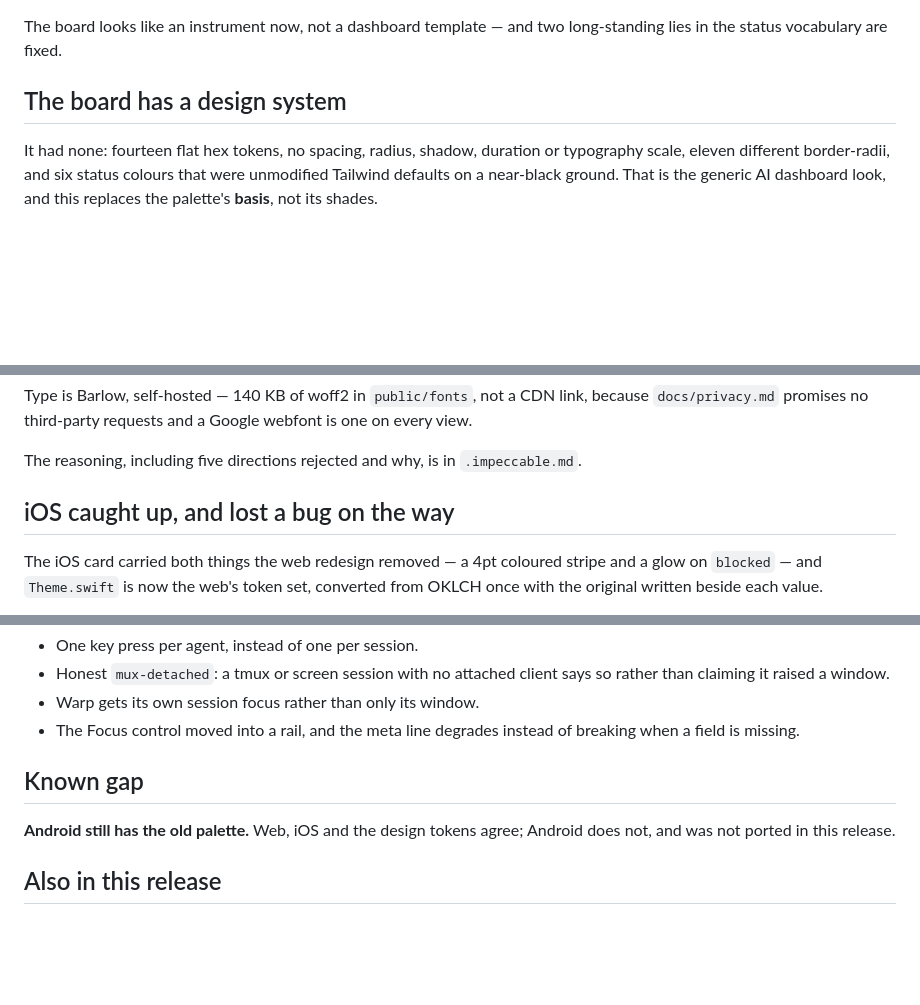
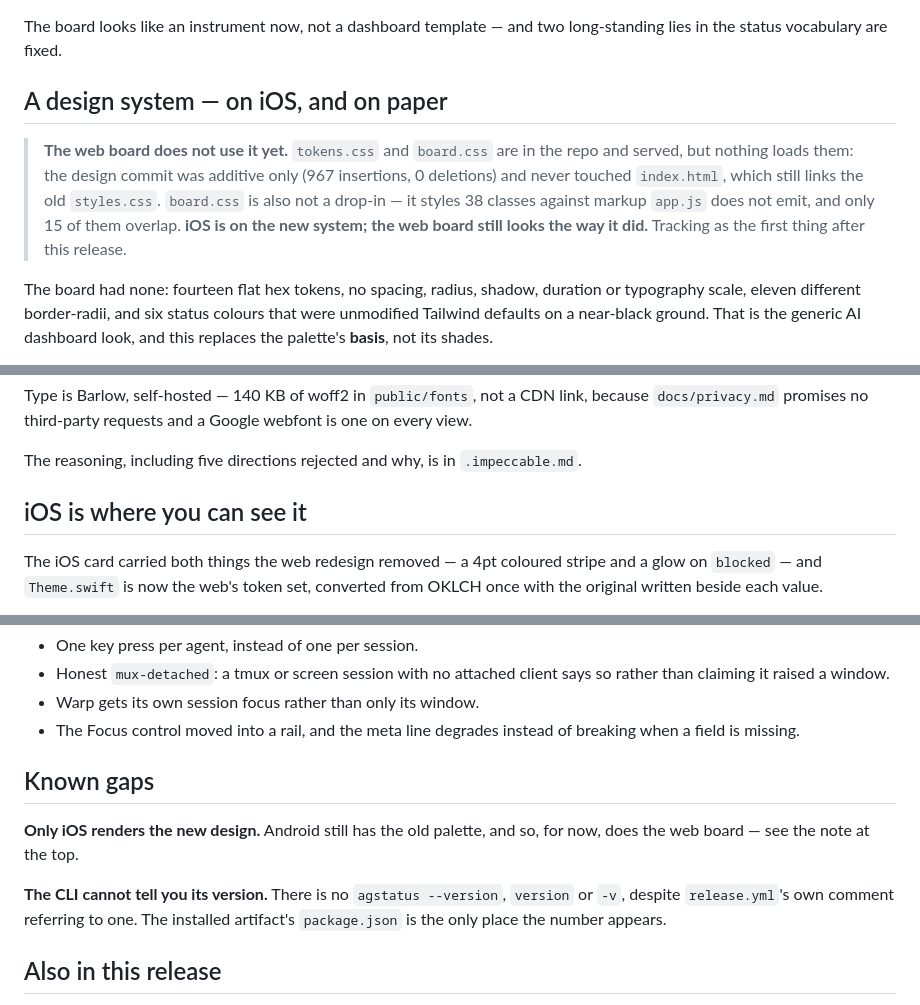
Before and after one commit to KardanovIR/claude-status-dashboard, a Markdown page: docs/release-notes/v1.5.0.md, 3 parts joined by grey strips. Rendered like a GitHub page; blank space fills up the shorter version.

Commit message:
Correct the 1.5.0 notes: the web board is not on the design system
I wrote the notes from the commit messages without checking the result, and
claimed a design system the web board does not load. The design commit was
additive only — 967 insertions, 0 deletions — and never touched index.html,
which still links the old styles.css: no OKLCH, no --st- tokens, forty
hand-written rgba literals, Inter in the stack and no prefers-reduced-motion.
tokens.css, board.css and 140KB of Barlow are deployed, served, and loaded by
nothing.

board.css is not a drop-in either. It defines 38 classes against markup app.js
does not emit; 15 overlap, and the whole usage-detail view has no rules at all.
Wiring it up as-is would render a broken board.

iOS did land: Theme.swift carries the OKLCH-derived tokens and Reduce Motion is
honoured. So the platforms disagree, which is the opposite of what the design
commit claimed.

Co-Authored-By: Claude Opus 5 <noreply@anthropic.com>

```diff
--- a/docs/release-notes/v1.5.0.md
+++ b/docs/release-notes/v1.5.0.md
@@ -1,9 +1,17 @@
 The board looks like an instrument now, not a dashboard template — and two
 long-standing lies in the status vocabulary are fixed.
 
-## The board has a design system
+## A design system — on iOS, and on paper
 
-It had none: fourteen flat hex tokens, no spacing, radius, shadow, duration or
+> **The web board does not use it yet.** `tokens.css` and `board.css` are in the
+> repo and served, but nothing loads them: the design commit was additive only
+> (967 insertions, 0 deletions) and never touched `index.html`, which still links
+> the old `styles.css`. `board.css` is also not a drop-in — it styles 38 classes
+> against markup `app.js` does not emit, and only 15 of them overlap. **iOS is on
+> the new system; the web board still looks the way it did.** Tracking as the
+> first thing after this release.
+
+The board had none: fourteen flat hex tokens, no spacing, radius, shadow, duration or
 typography scale, eleven different border-radii, and six status colours that were
 unmodified Tailwind defaults on a near-black ground. That is the generic AI
 dashboard look, and this replaces the palette's **basis**, not its shades.
@@ -29,7 +37,7 @@ one on every view.
 
 The reasoning, including five directions rejected and why, is in `.impeccable.md`.
 
-## iOS caught up, and lost a bug on the way
+## iOS is where you can see it
 
 The iOS card carried both things the web redesign removed — a 4pt coloured stripe
 and a glow on `blocked` — and `Theme.swift` is now the web's token set, converted
@@ -89,10 +97,14 @@ session, so two agents in one repo were indistinguishable. Both are reported now
 - The Focus control moved into a rail, and the meta line degrades instead of
   breaking when a field is missing.
 
-## Known gap
+## Known gaps
 
-**Android still has the old palette.** Web, iOS and the design tokens agree;
-Android does not, and was not ported in this release.
+**Only iOS renders the new design.** Android still has the old palette, and so,
+for now, does the web board — see the note at the top.
+
+**The CLI cannot tell you its version.** There is no `agstatus --version`,
+`version` or `-v`, despite `release.yml`'s own comment referring to one. The
+installed artifact's `package.json` is the only place the number appears.
 
 ## Also in this release
 
```
